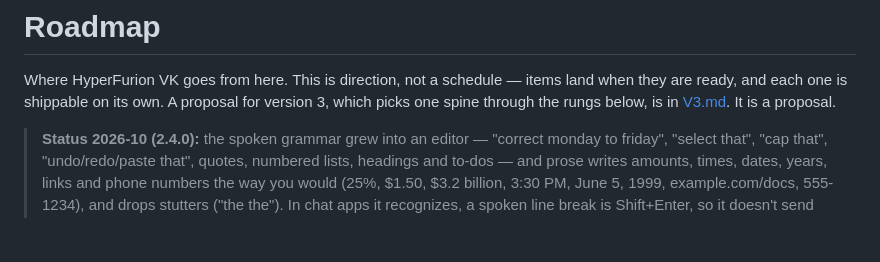
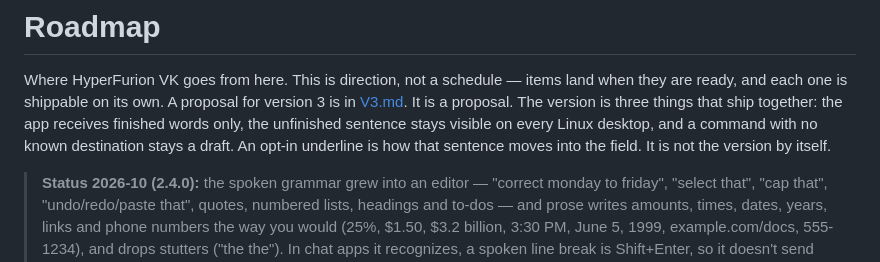
Before and after one commit to liamghennigan/HyperFurion-VK, a Markdown page: ROADMAP.md, the part around the change. Rendered like a GitHub page; blank space fills up the shorter version.

Commit message:
docs: point the roadmap at the revised version 3 bar
Co-authored-by: Liam Hennigan <liamghennigan@users.noreply.github.com>

```diff
--- a/ROADMAP.md
+++ b/ROADMAP.md
@@ -2,8 +2,12 @@
 
 Where HyperFurion VK goes from here. This is direction, not a schedule —
 items land when they are ready, and each one is shippable on its own.
-A proposal for version 3, which picks one spine through the rungs
-below, is in [V3.md](V3.md). It is a proposal.
+A proposal for version 3 is in [V3.md](V3.md). It is a proposal.
+The version is three things that ship together: the app receives
+finished words only, the unfinished sentence stays visible on every
+Linux desktop, and a command with no known destination stays a draft.
+An opt-in underline is how that sentence moves into the field. It is
+not the version by itself.
 
 > **Status 2026-10 (2.4.0):** the spoken grammar grew into an editor —
 > "correct monday to friday", "select that", "cap that", "undo/redo/paste
```
